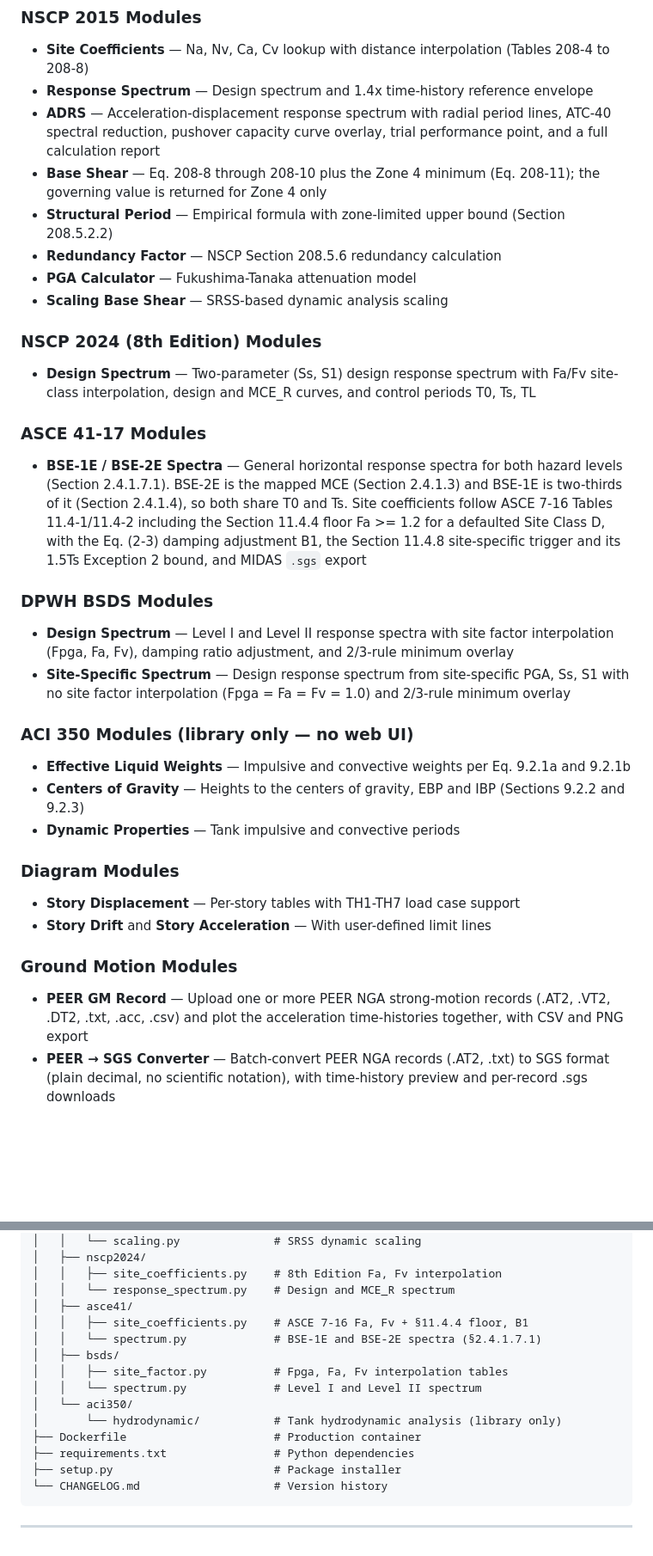
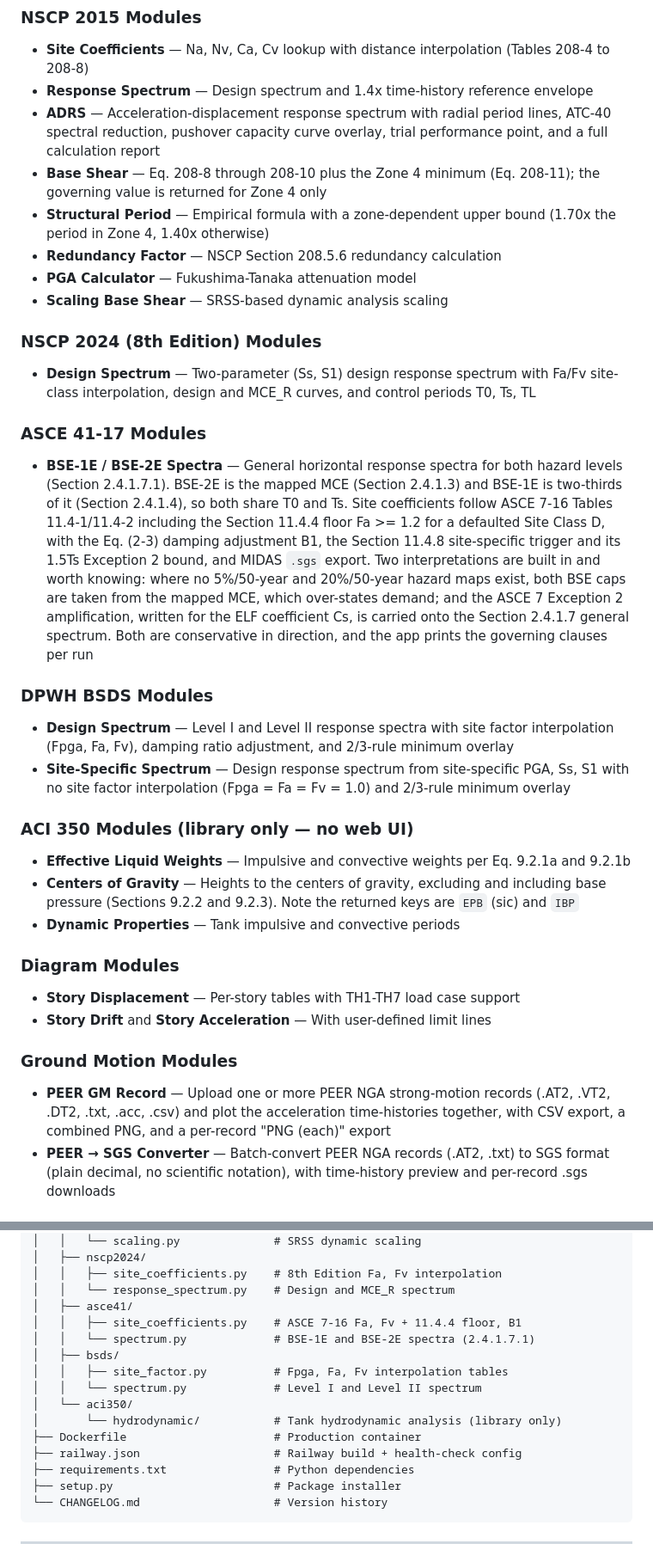
Before and after one commit to albertp16/seismicpy, a Markdown page: README.md, 2 parts joined by grey strips. Shown at 86% size. Rendered like a GitHub page; blank space fills up the shorter version.

```diff
--- a/README.md
+++ b/README.md
@@ -17,7 +17,7 @@ A Python library and web application for seismic engineering calculations under
 - **Response Spectrum** — Design spectrum and 1.4x time-history reference envelope
 - **ADRS** — Acceleration-displacement response spectrum with radial period lines, ATC-40 spectral reduction, pushover capacity curve overlay, trial performance point, and a full calculation report
 - **Base Shear** — Eq. 208-8 through 208-10 plus the Zone 4 minimum (Eq. 208-11); the governing value is returned for Zone 4 only
-- **Structural Period** — Empirical formula with zone-limited upper bound (Section 208.5.2.2)
+- **Structural Period** — Empirical formula with a zone-dependent upper bound (1.70x the period in Zone 4, 1.40x otherwise)
 - **Redundancy Factor** — NSCP Section 208.5.6 redundancy calculation
 - **PGA Calculator** — Fukushima-Tanaka attenuation model
 - **Scaling Base Shear** — SRSS-based dynamic analysis scaling
@@ -26,7 +26,7 @@ A Python library and web application for seismic engineering calculations under
 - **Design Spectrum** — Two-parameter (Ss, S1) design response spectrum with Fa/Fv site-class interpolation, design and MCE_R curves, and control periods T0, Ts, TL
 
 ### ASCE 41-17 Modules
-- **BSE-1E / BSE-2E Spectra** — General horizontal response spectra for both hazard levels (Section 2.4.1.7.1). BSE-2E is the mapped MCE (Section 2.4.1.3) and BSE-1E is two-thirds of it (Section 2.4.1.4), so both share T0 and Ts. Site coefficients follow ASCE 7-16 Tables 11.4-1/11.4-2 including the Section 11.4.4 floor Fa >= 1.2 for a defaulted Site Class D, with the Eq. (2-3) damping adjustment B1, the Section 11.4.8 site-specific trigger and its 1.5Ts Exception 2 bound, and MIDAS `.sgs` export
+- **BSE-1E / BSE-2E Spectra** — General horizontal response spectra for both hazard levels (Section 2.4.1.7.1). BSE-2E is the mapped MCE (Section 2.4.1.3) and BSE-1E is two-thirds of it (Section 2.4.1.4), so both share T0 and Ts. Site coefficients follow ASCE 7-16 Tables 11.4-1/11.4-2 including the Section 11.4.4 floor Fa >= 1.2 for a defaulted Site Class D, with the Eq. (2-3) damping adjustment B1, the Section 11.4.8 site-specific trigger and its 1.5Ts Exception 2 bound, and MIDAS `.sgs` export. Two interpretations are built in and worth knowing: where no 5%/50-year and 20%/50-year hazard maps exist, both BSE caps are taken from the mapped MCE, which over-states demand; and the ASCE 7 Exception 2 amplification, written for the ELF coefficient Cs, is carried onto the Section 2.4.1.7 general spectrum. Both are conservative in direction, and the app prints the governing clauses per run
 
 ### DPWH BSDS Modules
 - **Design Spectrum** — Level I and Level II response spectra with site factor interpolation (Fpga, Fa, Fv), damping ratio adjustment, and 2/3-rule minimum overlay
@@ -34,7 +34,7 @@ A Python library and web application for seismic engineering calculations under
 
 ### ACI 350 Modules (library only — no web UI)
 - **Effective Liquid Weights** — Impulsive and convective weights per Eq. 9.2.1a and 9.2.1b
-- **Centers of Gravity** — Heights to the centers of gravity, EBP and IBP (Sections 9.2.2 and 9.2.3)
+- **Centers of Gravity** — Heights to the centers of gravity, excluding and including base pressure (Sections 9.2.2 and 9.2.3). Note the returned keys are `EPB` (sic) and `IBP`
 - **Dynamic Properties** — Tank impulsive and convective periods
 
 ### Diagram Modules
@@ -42,7 +42,7 @@ A Python library and web application for seismic engineering calculations under
 - **Story Drift** and **Story Acceleration** — With user-defined limit lines
 
 ### Ground Motion Modules
-- **PEER GM Record** — Upload one or more PEER NGA strong-motion records (.AT2, .VT2, .DT2, .txt, .acc, .csv) and plot the acceleration time-histories together, with CSV and PNG export
+- **PEER GM Record** — Upload one or more PEER NGA strong-motion records (.AT2, .VT2, .DT2, .txt, .acc, .csv) and plot the acceleration time-histories together, with CSV export, a combined PNG, and a per-record "PNG (each)" export
 - **PEER → SGS Converter** — Batch-convert PEER NGA records (.AT2, .txt) to SGS format (plain decimal, no scientific notation), with time-history preview and per-record .sgs downloads
 
 ### Smart Auto-Fill
@@ -284,14 +299,15 @@ seismicpy/
 │   │   ├── site_coefficients.py    # 8th Edition Fa, Fv interpolation
 │   │   └── response_spectrum.py    # Design and MCE_R spectrum
 │   ├── asce41/
-│   │   ├── site_coefficients.py    # ASCE 7-16 Fa, Fv + §11.4.4 floor, B1
-│   │   └── spectrum.py             # BSE-1E and BSE-2E spectra (§2.4.1.7.1)
+│   │   ├── site_coefficients.py    # ASCE 7-16 Fa, Fv + 11.4.4 floor, B1
+│   │   └── spectrum.py             # BSE-1E and BSE-2E spectra (2.4.1.7.1)
 │   ├── bsds/
 │   │   ├── site_factor.py          # Fpga, Fa, Fv interpolation tables
 │   │   └── spectrum.py             # Level I and Level II spectrum
 │   └── aci350/
 │       └── hydrodynamic/           # Tank hydrodynamic analysis (library only)
 ├── Dockerfile                      # Production container
+├── railway.json                    # Railway build + health-check config
 ├── requirements.txt                # Python dependencies
 ├── setup.py                        # Package installer
 └── CHANGELOG.md                    # Version history
```
Also changed, not shown: other parts of README.md (+25 -10 lines).
